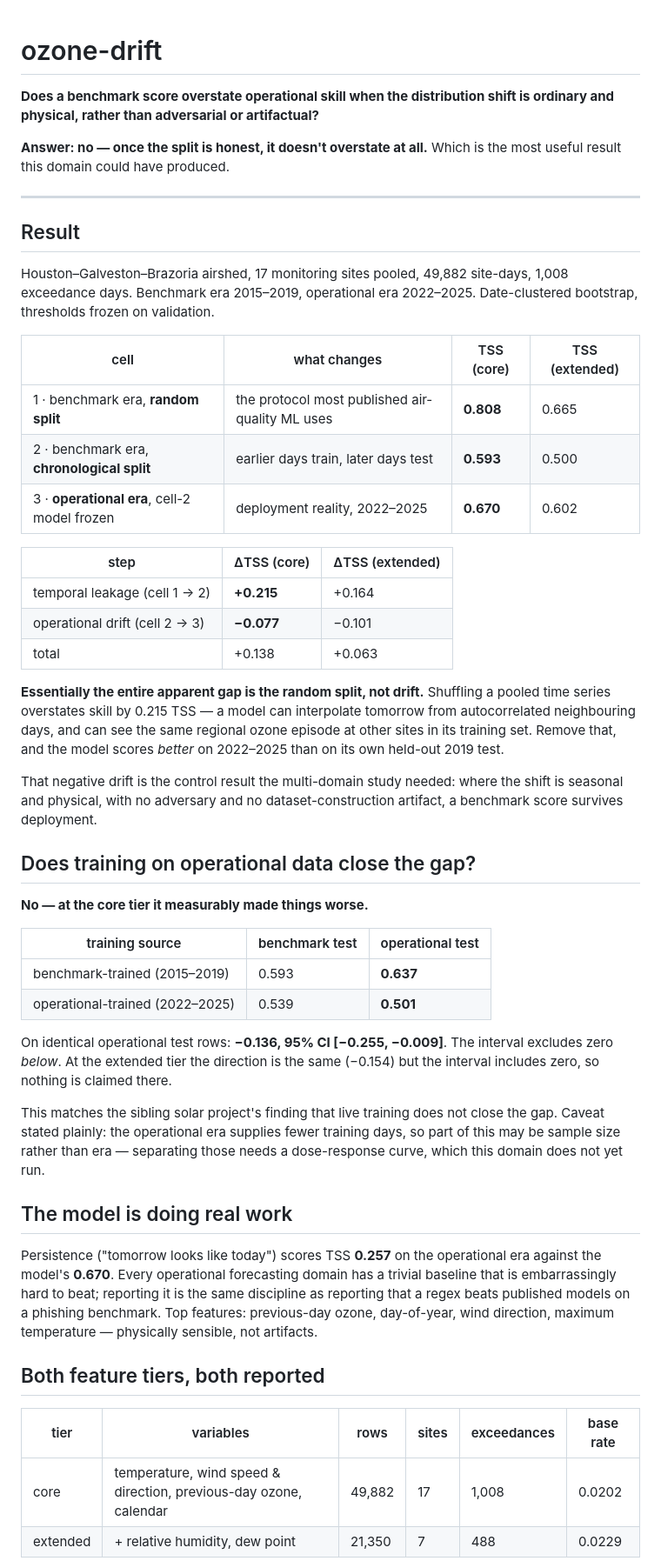
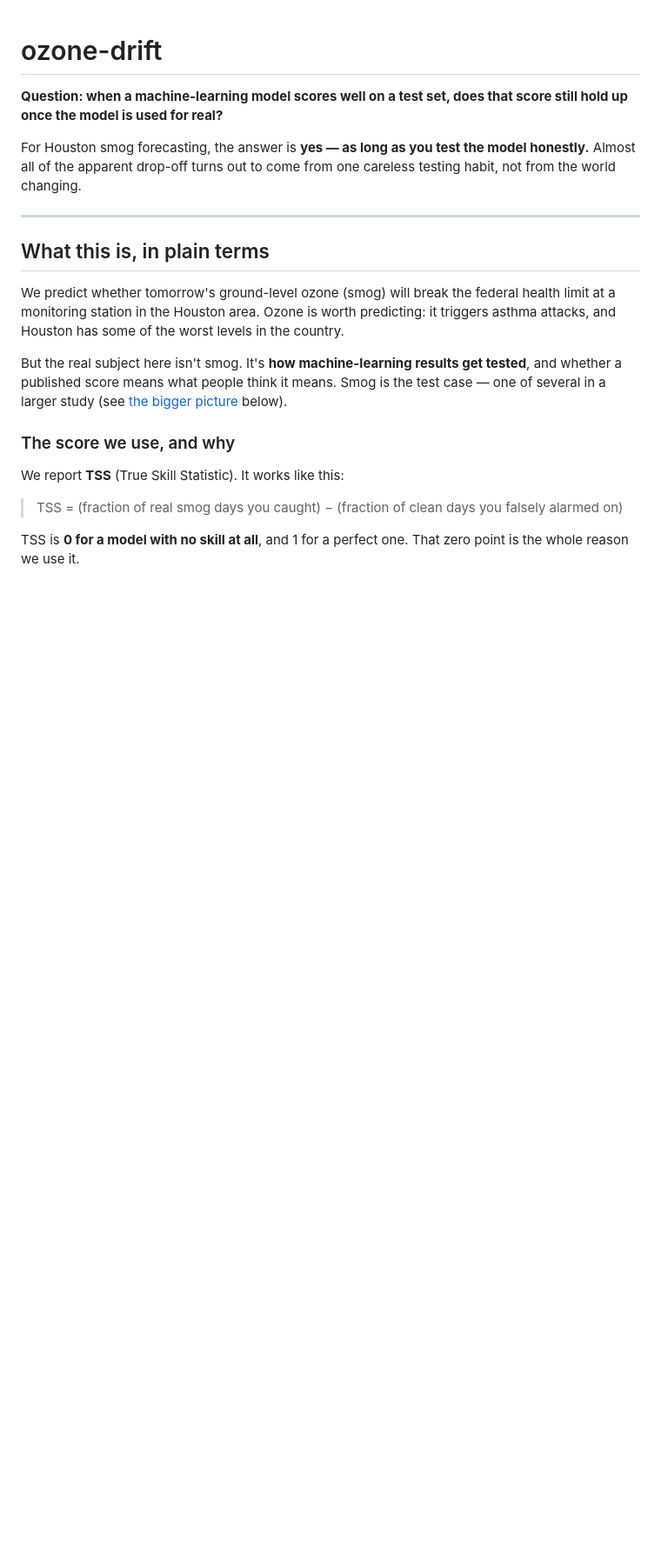
Before and after one commit to awesomedudeworld13/ozone-drift, a Markdown page: README.md, the part around one of its changes. Shown at 87% size. Drawn GitHub-style; blank space fills up the shorter version.

```diff
--- a/README.md
+++ b/README.md
@@ -1,72 +1,22 @@
 # ozone-drift
 
-**Does a benchmark score overstate operational skill when the distribution
-shift is ordinary and physical, rather than adversarial or artifactual?**
+**Question: when a machine-learning model scores well on a test set, does that score still hold up once the model is used for real?**
 
-**Answer: no — once the split is honest, it doesn't overstate at all.** Which is
-the most useful result this domain could have produced.
+For Houston smog forecasting, the answer is **yes — as long as you test the model honestly.** Almost all of the apparent drop-off turns out to come from one careless testing habit, not from the world changing.
 
 ---
 
-## Result
+## What this is, in plain terms
 
-Houston–Galveston–Brazoria airshed, 17 monitoring sites pooled, 49,882 site-days,
-1,008 exceedance days. Benchmark era 2015–2019, operational era 2022–2025.
-Date-clustered bootstrap, thresholds frozen on validation.
+We predict whether tomorrow's ground-level ozone (smog) will break the federal health limit at a monitoring station in the Houston area. Ozone is worth predicting: it triggers asthma attacks, and Houston has some of the worst levels in the country.
 
-| cell | what changes | TSS (core) | TSS (extended) |
-|---|---|---|---|
-| 1 · benchmark era, **random split** | the protocol most published air-quality ML uses | **0.808** | 0.665 |
-| 2 · benchmark era, **chronological split** | earlier days train, later days test | **0.593** | 0.500 |
-| 3 · **operational era**, cell-2 model frozen | deployment reality, 2022–2025 | **0.670** | 0.602 |
+But the real subject here isn't smog. It's **how machine-learning results get tested**, and whether a published score means what people think it means. Smog is the test case — one of several in a larger study (see [the bigger picture](#the-bigger-picture) below).
 
-| step | ΔTSS (core) | ΔTSS (extended) |
-|---|---|---|
-| temporal leakage (cell 1 → 2) | **+0.215** | +0.164 |
-| operational drift (cell 2 → 3) | **−0.077** | −0.101 |
-| total | +0.138 | +0.063 |
+### The score we use, and why
 
-**Essentially the entire apparent gap is the random split, not drift.** Shuffling
-a pooled time series overstates skill by 0.215 TSS — a model can interpolate
-tomorrow from autocorrelated neighbouring days, and can see the same regional
-ozone episode at other sites in its training set. Remove that, and the model
-scores *better* on 2022–2025 than on its own held-out 2019 test.
+We report **TSS** (True Skill Statistic). It works like this:
 
-That negative drift is the control result the multi-domain study needed: where
-the shift is seasonal and physical, with no adversary and no dataset-construction
-artifact, a benchmark score survives deployment.
+> TSS = (fraction of real smog days you caught) − (fraction of clean days you falsely alarmed on)
 
-## Does training on operational data close the gap?
+TSS is **0 for a model with no skill at all**, and 1 for a perfect one. That zero point is the whole reason we use it.
 
-**No — at the core tier it measurably made things worse.**
-
-| training source | benchmark test | operational test |
-|---|---|---|
-| benchmark-trained (2015–2019) | 0.593 | **0.637** |
-| operational-trained (2022–2025) | 0.539 | **0.501** |
-
-On identical operational test rows: **−0.136, 95% CI [−0.255, −0.009]**. The
-interval excludes zero *below*. At the extended tier the direction is the same
-(−0.154) but the interval includes zero, so nothing is claimed there.
-
-This matches the sibling solar project's finding that live training does not
-close the gap. Caveat stated plainly: the operational era supplies fewer training
-days, so part of this may be sample size rather than era — separating those needs
-a dose-response curve, which this domain does not yet run.
-
-## The model is doing real work
-
-Persistence ("tomorrow looks like today") scores TSS **0.257** on the operational
-era against the model's **0.670**. Every operational forecasting domain has a
-trivial baseline that is embarrassingly hard to beat; reporting it is the same
-discipline as reporting that a regex beats published models on a phishing
-benchmark. Top features: previous-day ozone, day-of-year, wind direction,
-maximum temperature — physically sensible, not artifacts.
-
-## Both feature tiers, both reported
-
-| tier | variables | rows | sites | exceedances | base rate |
-|---|---|---|---|---|---|
-| core | temperature, wind speed & direction, previous-day ozone, calendar | 49,882 | 17 | 1,008 | 0.0202 |
-| extended | + relative humidity, dew point | 21,350 | 7 | 488 | 0.0229 |
-
```
Also changed, not shown: other parts of README.md (+133 -129 lines), PREREGISTRATION.md (+28 -8 lines).
